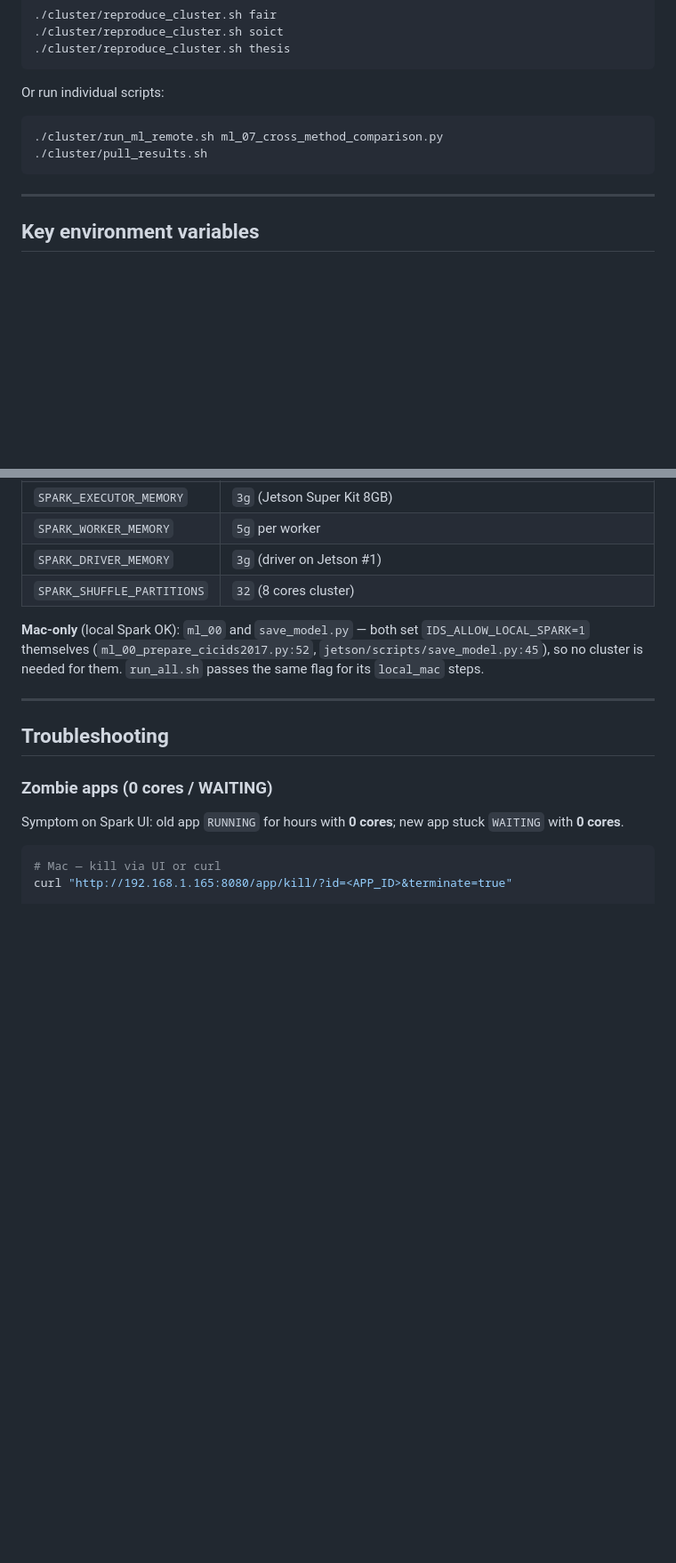
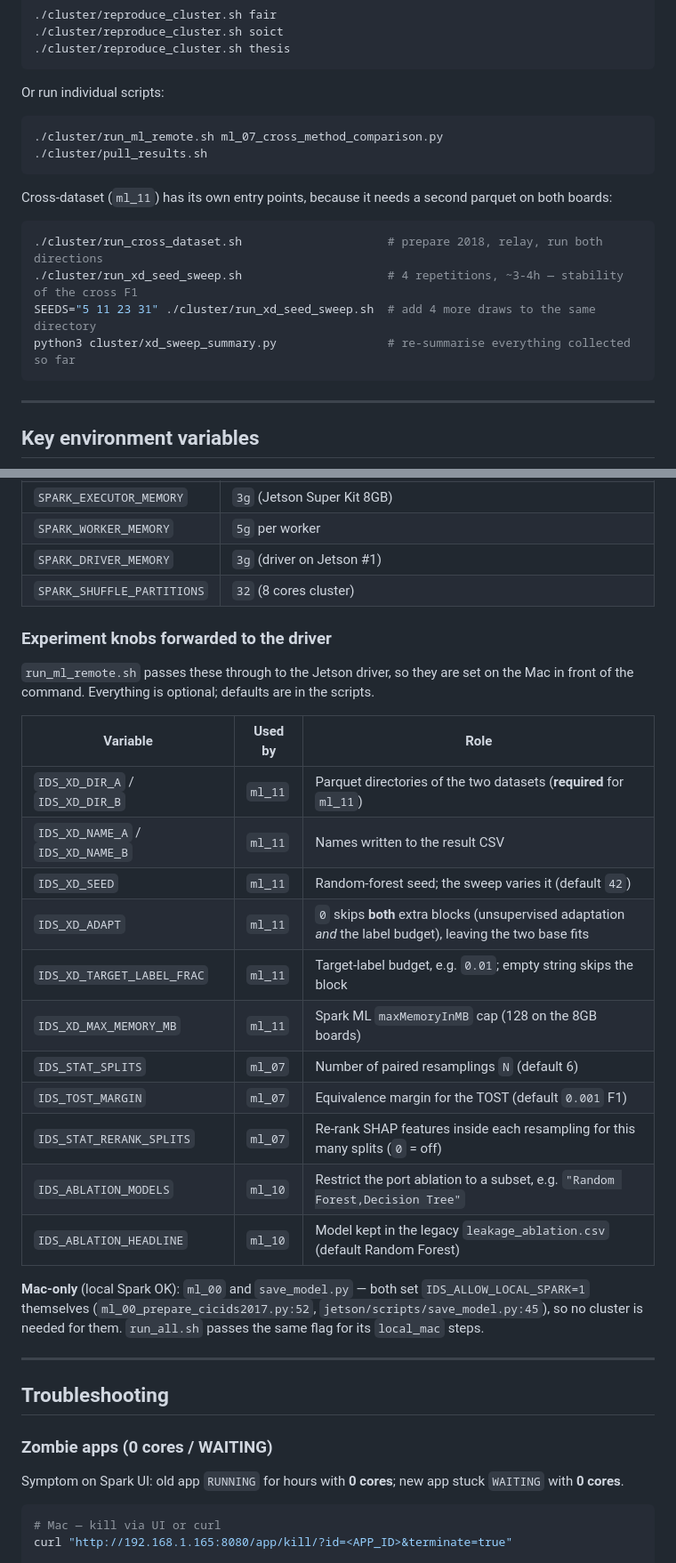
Before and after one commit to vuthainguyen1602/Thesis_IDS, a Markdown page: cluster/DISTRIBUTED_CLUSTER.md, 2 parts joined by grey strips. Shown at 89% size. Rendered like a GitHub page; blank space fills up the shorter version.

````diff
--- a/cluster/DISTRIBUTED_CLUSTER.md
+++ b/cluster/DISTRIBUTED_CLUSTER.md
@@ -375,6 +375,16 @@ Or run individual scripts:
 ./cluster/pull_results.sh
 ```
 
+Cross-dataset (`ml_11`) has its own entry points, because it needs a second
+parquet on both boards:
+
+```bash
+./cluster/run_cross_dataset.sh                     # prepare 2018, relay, run both directions
+./cluster/run_xd_seed_sweep.sh                     # 4 repetitions, ~3-4h — stability of the cross F1
+SEEDS="5 11 23 31" ./cluster/run_xd_seed_sweep.sh  # add 4 more draws to the same directory
+python3 cluster/xd_sweep_summary.py                # re-summarise everything collected so far
+```
+
 ---
 
 ## Key environment variables
@@ -391,6 +401,26 @@ Or run individual scripts:
 | `SPARK_WORKER_MEMORY` | `5g` per worker |
 | `SPARK_DRIVER_MEMORY` | `3g` (driver on Jetson #1) |
 | `SPARK_SHUFFLE_PARTITIONS` | `32` (8 cores cluster) |
+
+### Experiment knobs forwarded to the driver
+
+`run_ml_remote.sh` passes these through to the Jetson driver, so they are set on
+the Mac in front of the command. Everything is optional; defaults are in the
+scripts.
+
+| Variable | Used by | Role |
+|----------|---------|------|
+| `IDS_XD_DIR_A` / `IDS_XD_DIR_B` | `ml_11` | Parquet directories of the two datasets (**required** for `ml_11`) |
+| `IDS_XD_NAME_A` / `IDS_XD_NAME_B` | `ml_11` | Names written to the result CSV |
+| `IDS_XD_SEED` | `ml_11` | Random-forest seed; the sweep varies it (default `42`) |
+| `IDS_XD_ADAPT` | `ml_11` | `0` skips **both** extra blocks (unsupervised adaptation *and* the label budget), leaving the two base fits |
+| `IDS_XD_TARGET_LABEL_FRAC` | `ml_11` | Target-label budget, e.g. `0.01`; empty string skips the block |
+| `IDS_XD_MAX_MEMORY_MB` | `ml_11` | Spark ML `maxMemoryInMB` cap (128 on the 8GB boards) |
+| `IDS_STAT_SPLITS` | `ml_07` | Number of paired resamplings `N` (default 6) |
+| `IDS_TOST_MARGIN` | `ml_07` | Equivalence margin for the TOST (default `0.001` F1) |
+| `IDS_STAT_RERANK_SPLITS` | `ml_07` | Re-rank SHAP features inside each resampling for this many splits (`0` = off) |
+| `IDS_ABLATION_MODELS` | `ml_10` | Restrict the port ablation to a subset, e.g. `"Random Forest,Decision Tree"` |
+| `IDS_ABLATION_HEADLINE` | `ml_10` | Model kept in the legacy `leakage_ablation.csv` (default Random Forest) |
 
 **Mac-only** (local Spark OK): `ml_00` and `save_model.py` — both set
 `IDS_ALLOW_LOCAL_SPARK=1` themselves (`ml_00_prepare_cicids2017.py:52`,
````
Also changed, not shown: other parts of cluster/DISTRIBUTED_CLUSTER.md (+6 -0 lines), README.md (+24 -0 lines), slides/README.md (+1 -1 lines).
